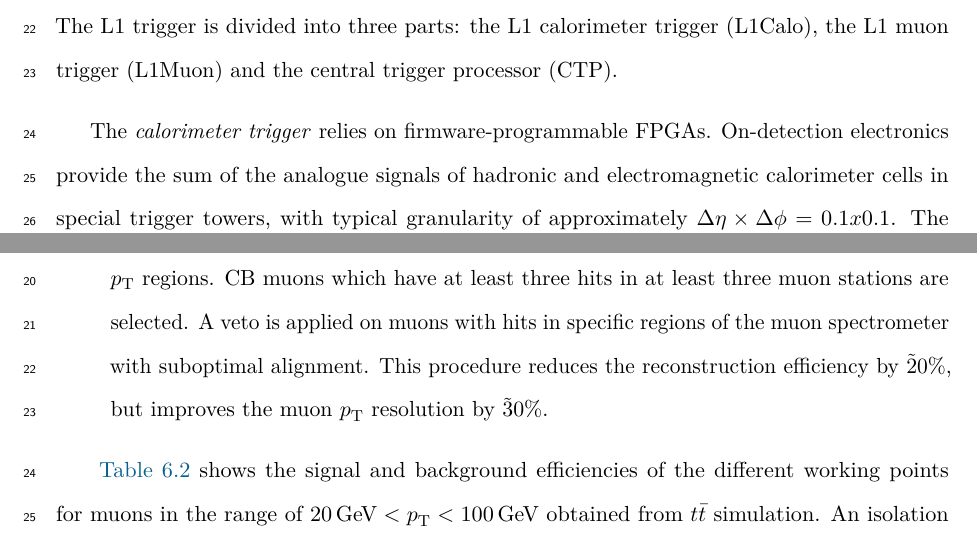
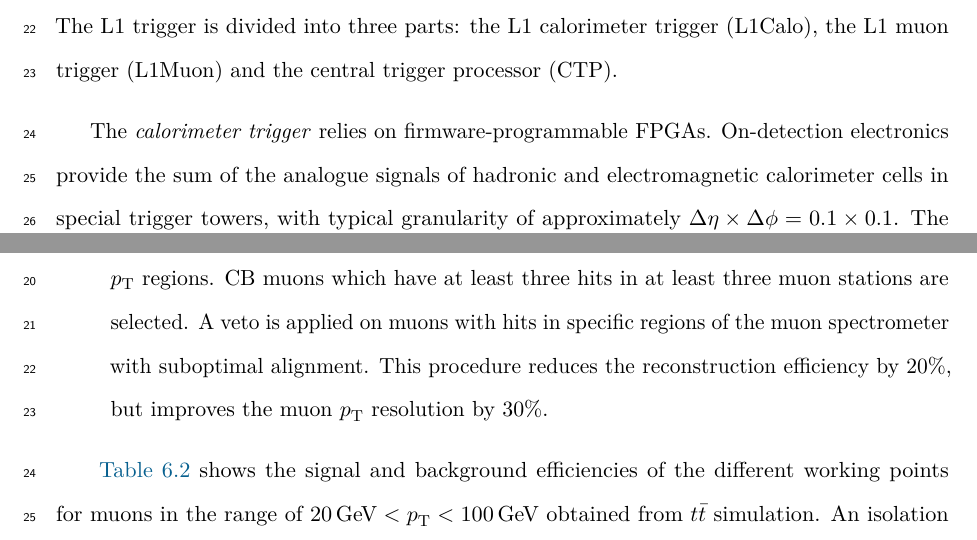
Before and after one commit to desh93/Thesis, a LaTeX thesis (thesis.tex, which reads chapters/simulationAndReco.tex): two parts of pages 54 and 75 of 198, joined at a grey line, cut so that both start at the same text. Compiled offline with pdfLaTeX; TikZ figures are drawn from their code, not taken from saved files.

Commit message:
adding minor change from lew

```diff
--- a/chapters/simulationAndReco.tex
+++ b/chapters/simulationAndReco.tex
@@ -222,7 +222,7 @@
     \item \textbf{Medium:} These are the default selection for ATLAS analysis. The selection minimises the systematic uncertainties associated with the reconstruction. CB muon tracks are required to have $\geq 3$ hits in at least two MDT layers (excluding $\abs{\eta} < 0,1$). ME tracks are required to have at least three MDT/CSC layers in the range $2.5 \geq \abs{\eta} \geq 2.7$. q/p significance is required to be less than seven.
     \item \textbf{Loose:} CB and ME muons satisfying the medium selection are included in the loose selection. Furthermore, CT and ST muons are restricted to the $\abs{\eta} < 0.1$ region.
     \item \textbf{Tight:} CB muons with hits in two stations and satisfying the medium selection are considered. Additionally, the normalised $\chi^2$ is required to be less than eight. Finally, a two dimensional cut on q/p significance and \emph{$p^\prime$} is also applied.
-    \item \textbf{High-\pt:} The High-\pt muon selection is used in the selection of muons in the analysis presented in this thesis. High-\pt muons are chosen to maximise the momentum resolution for tracks with \pt above \SI{100}{\giga\electronvolt} and is optimised for analyses that extend far into high \pt regions. CB muons which have at least three hits in at least three muon stations are selected. A veto is applied on muons with hits in specific regions of the muon spectrometer with suboptimal alignment. This procedure reduces the reconstruction efficiency by $\tilde20\%$, but improves the muon \pt resolution by $\tilde30\%$.
+    \item \textbf{High-\pt:} The High-\pt muon selection is used in the selection of muons in the analysis presented in this thesis. High-\pt muons are chosen to maximise the momentum resolution for tracks with \pt above \SI{100}{\giga\electronvolt} and is optimised for analyses that extend far into high \pt regions. CB muons which have at least three hits in at least three muon stations are selected. A veto is applied on muons with hits in specific regions of the muon spectrometer with suboptimal alignment. This procedure reduces the reconstruction efficiency by $20\%$, but improves the muon \pt resolution by $30\%$.
 \end{itemize}
 
 ~\cref{tab:mm_ideff} shows the signal and background efficiencies of the different working points for muons in the range of $\SI{20}{\giga\electronvolt} < \pt < \SI{100}{\giga\electronvolt}$ obtained from $t\bar{t}$ simulation. An isolation requirement is not applied in the samples shown. When an isolation requirement is applied the misidentification rate is expected to be reduced by approximately an order of magnitude.
```
Also changed, not shown: chapters/experimentalSetup.tex (+1 -1 lines), thesis.tex (line endings or trailing spaces).
